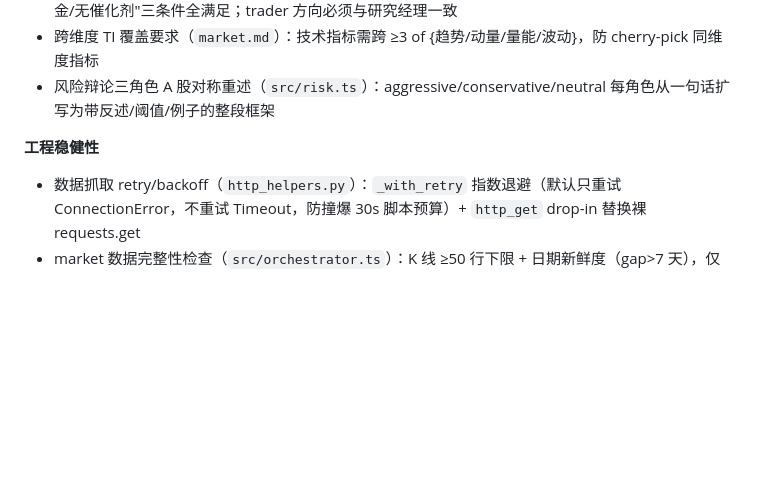
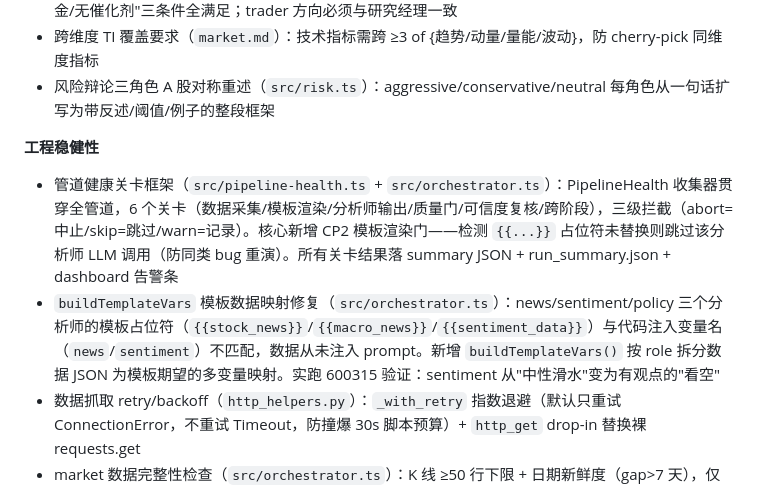
Before and after one commit to kangjinghang/openclaw-trading-agents, a Markdown page: CHANGELOG.md, the part around the change. Drawn GitHub-style; blank space fills up the shorter version.

Commit message:
docs: CHANGELOG 补 pipeline health 框架 + buildTemplateVars 修复
Co-Authored-By: Claude Opus 4.8 <noreply@anthropic.com>

```diff
--- a/CHANGELOG.md
+++ b/CHANGELOG.md
@@ -37,6 +37,8 @@ and this project adheres to [Semantic Versioning](https://semver.org/spec/v2.0.0
 - 风险辩论三角色 A 股对称重述（`src/risk.ts`）：aggressive/conservative/neutral 每角色从一句话扩写为带反述/阈值/例子的整段框架
 
 **工程稳健性**
+- 管道健康关卡框架（`src/pipeline-health.ts` + `src/orchestrator.ts`）：PipelineHealth 收集器贯穿全管道，6 个关卡（数据采集/模板渲染/分析师输出/质量门/可信度复核/跨阶段），三级拦截（abort=中止/skip=跳过/warn=记录）。核心新增 CP2 模板渲染门——检测 `{{...}}` 占位符未替换则跳过该分析师 LLM 调用（防同类 bug 重演）。所有关卡结果落 summary JSON + run_summary.json + dashboard 告警条
+- `buildTemplateVars` 模板数据映射修复（`src/orchestrator.ts`）：news/sentiment/policy 三个分析师的模板占位符（`{{stock_news}}`/`{{macro_news}}`/`{{sentiment_data}}`）与代码注入变量名（`news`/`sentiment`）不匹配，数据从未注入 prompt。新增 `buildTemplateVars()` 按 role 拆分数据 JSON 为模板期望的多变量映射。实跑 600315 验证：sentiment 从"中性滑水"变为有观点的"看空"
 - 数据抓取 retry/backoff（`http_helpers.py`）：`_with_retry` 指数退避（默认只重试 ConnectionError，不重试 Timeout，防撞爆 30s 脚本预算）+ `http_get` drop-in 替换裸 requests.get
 - market 数据完整性检查（`src/orchestrator.ts`）：K 线 ≥50 行下限 + 日期新鲜度（gap>7 天），仅 market role，抓"看起来有数据实际是坏数据"
 - 质量门输出持久化（`src/report-store.ts`）：`saveQualitySummary` 把 Layer-1 grades + Layer-2 review 落盘到 `{detailDir}/00_quality.json`，在质量门算完立即写（不等后续阶段），mid-run 崩了也留审计。此前这块数据算完只注入 prompt 就丢，post-run 只能去 trace 里翻 prompt 输入
```
